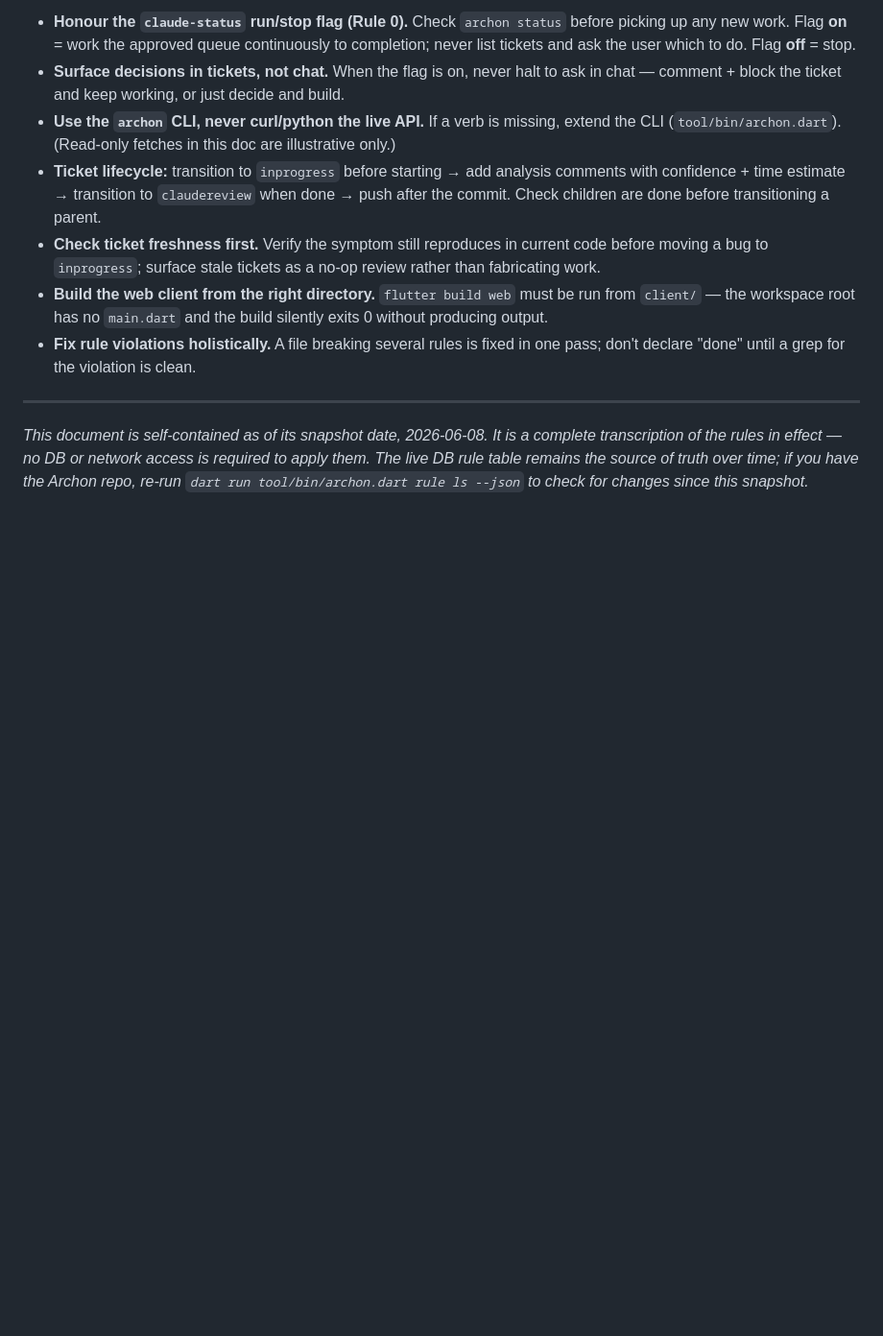
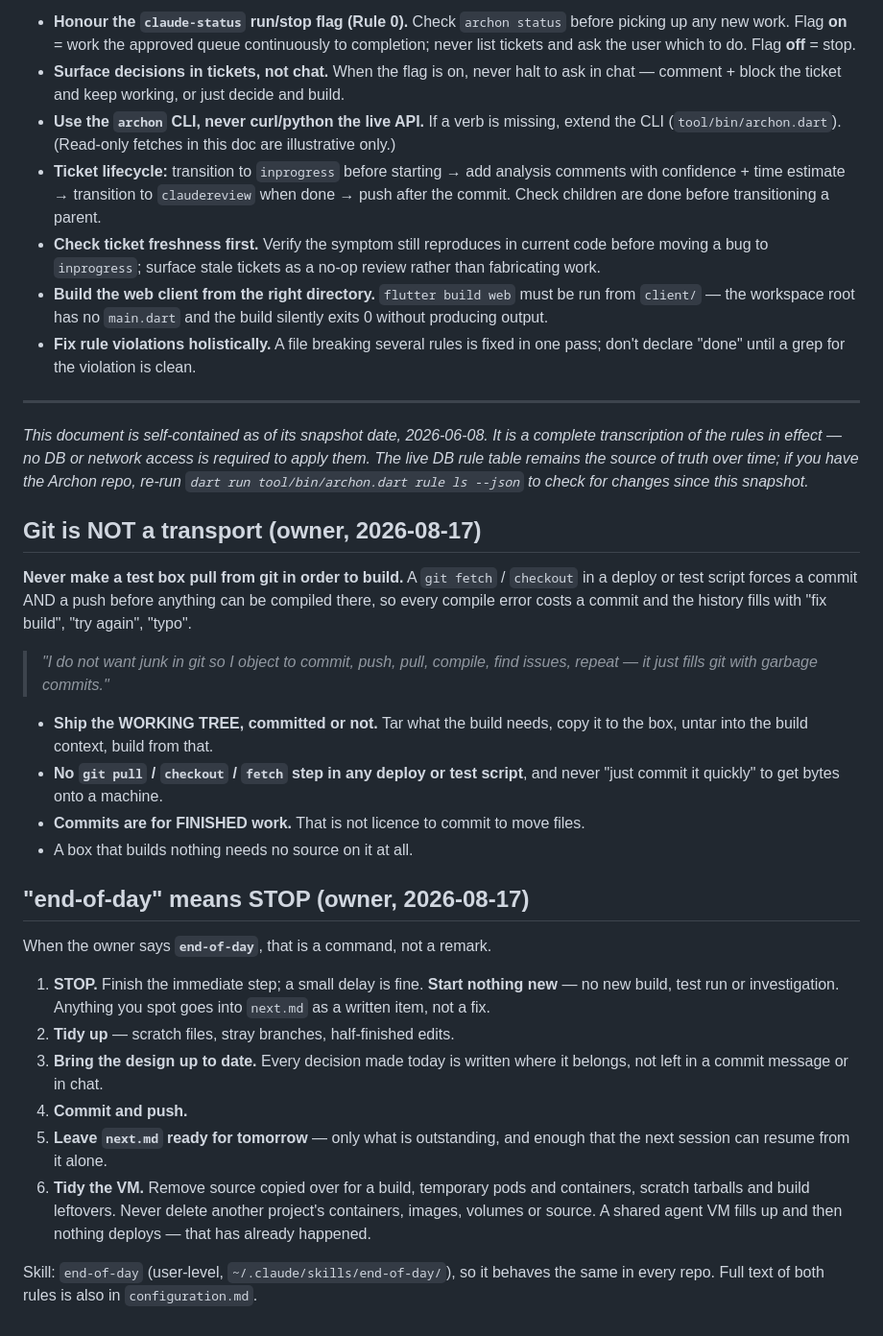
Before and after one commit to moatingodseye/pension-2, a Markdown page: rule.md, the part around one of its changes. Shown at 96% size. GitHub-like rendering; blank space fills up the shorter version.

```diff
--- a/rule.md
+++ b/rule.md
@@ -450,3 +481,42 @@ complete transcription of the rules in effect — no DB or network access is
 required to apply them. The live DB rule table remains the source of truth over
 time; if you have the Archon repo, re-run `dart run tool/bin/archon.dart rule ls
 --json` to check for changes since this snapshot.*
+
+<!-- OWNER-RULES-2026-08-17 -->
+## Git is NOT a transport (owner, 2026-08-17)
+
+**Never make a test box pull from git in order to build.** A `git fetch` /
+`checkout` in a deploy or test script forces a commit AND a push before anything
+can be compiled there, so every compile error costs a commit and the history
+fills with "fix build", "try again", "typo".
+
+> *"I do not want junk in git so I object to commit, push, pull, compile, find
+> issues, repeat — it just fills git with garbage commits."*
+
+- **Ship the WORKING TREE, committed or not.** Tar what the build needs, copy it
+  to the box, untar into the build context, build from that.
+- **No `git pull` / `checkout` / `fetch` step in any deploy or test script**, and
+  never "just commit it quickly" to get bytes onto a machine.
+- **Commits are for FINISHED work.** That is not licence to commit to move files.
+- A box that builds nothing needs no source on it at all.
+
+## "end-of-day" means STOP (owner, 2026-08-17)
+
+When the owner says **`end-of-day`**, that is a command, not a remark.
+
+1. **STOP.** Finish the immediate step; a small delay is fine. **Start nothing
+   new** — no new build, test run or investigation. Anything you spot goes into
+   `next.md` as a written item, not a fix.
+2. **Tidy up** — scratch files, stray branches, half-finished edits.
+3. **Bring the design up to date.** Every decision made today is written where it
+   belongs, not left in a commit message or in chat.
+4. **Commit and push.**
+5. **Leave `next.md` ready for tomorrow** — only what is outstanding, and enough
+   that the next session can resume from it alone.
+6. **Tidy the VM.** Remove source copied over for a build, temporary pods and
+   containers, scratch tarballs and build leftovers. Never delete another
+   project's containers, images, volumes or source. A shared agent VM fills up
+   and then nothing deploys — that has already happened.
+
+Skill: `end-of-day` (user-level, `~/.claude/skills/end-of-day/`), so it behaves
+the same in every repo. Full text of both rules is also in `configuration.md`.
```
Also changed, not shown: other parts of rule.md (+31 -0 lines).
